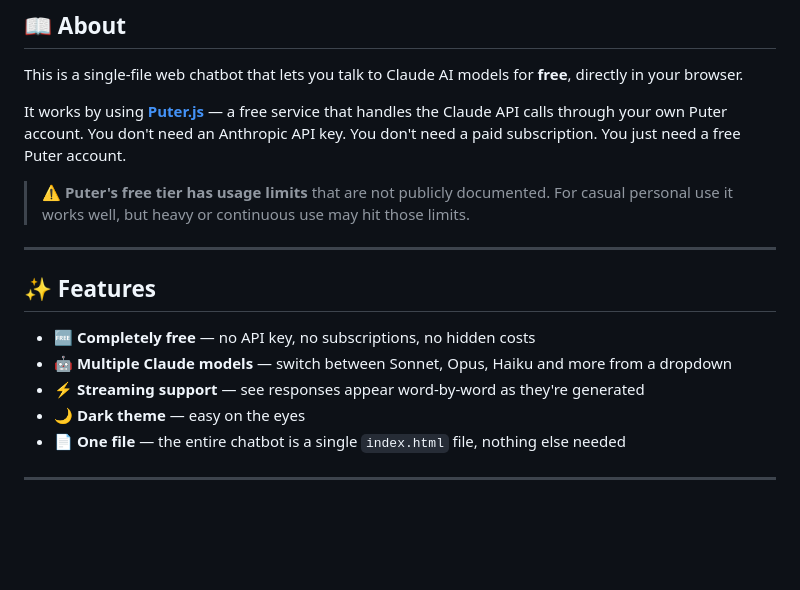
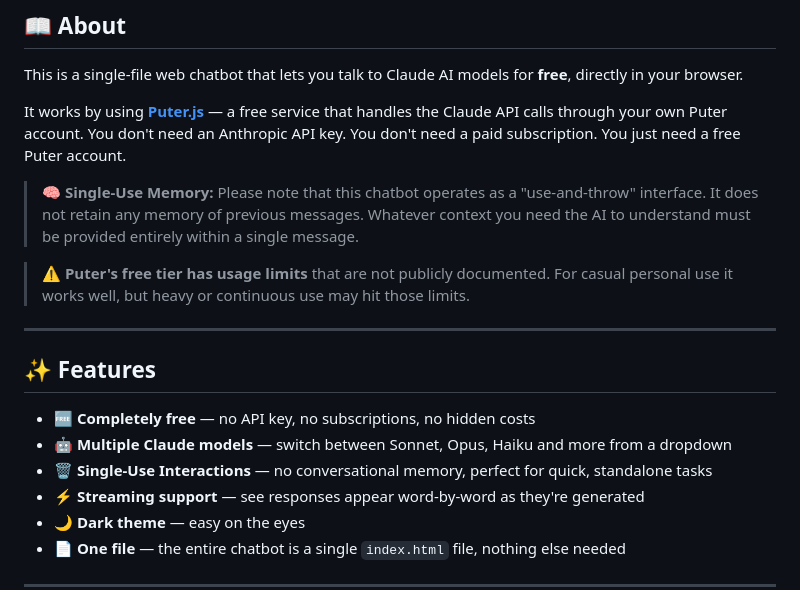
Before and after one commit to Shoaib-Korabu/free-claude-chatbot, a Markdown page: README.md, the part around the change. Rendered like a GitHub page; blank space fills up the shorter version.

Commit message:
Update README with memory and usage limit details
Added note about single-use memory and usage limits.

```diff
--- a/README.md
+++ b/README.md
@@ -27,6 +27,8 @@ This is a single-file web chatbot that lets you talk to Claude AI models for **f
 
 It works by using **[Puter.js](https://puter.com)** — a free service that handles the Claude API calls through your own Puter account. You don't need an Anthropic API key. You don't need a paid subscription. You just need a free Puter account.
 
+> 🧠 **Single-Use Memory:** Please note that this chatbot operates as a "use-and-throw" interface. It does not retain any memory of previous messages. Whatever context you need the AI to understand must be provided entirely within a single message.
+
 > ⚠️ **Puter's free tier has usage limits** that are not publicly documented. For casual personal use it works well, but heavy or continuous use may hit those limits.
 
 ---
@@ -35,6 +37,7 @@ It works by using **[Puter.js](https://puter.com)** — a free service that hand
 
 - 🆓 **Completely free** — no API key, no subscriptions, no hidden costs
 - 🤖 **Multiple Claude models** — switch between Sonnet, Opus, Haiku and more from a dropdown
+- 🗑️ **Single-Use Interactions** — no conversational memory, perfect for quick, standalone tasks
 - ⚡ **Streaming support** — see responses appear word-by-word as they're generated
 - 🌙 **Dark theme** — easy on the eyes
 - 📄 **One file** — the entire chatbot is a single `index.html` file, nothing else needed
```
